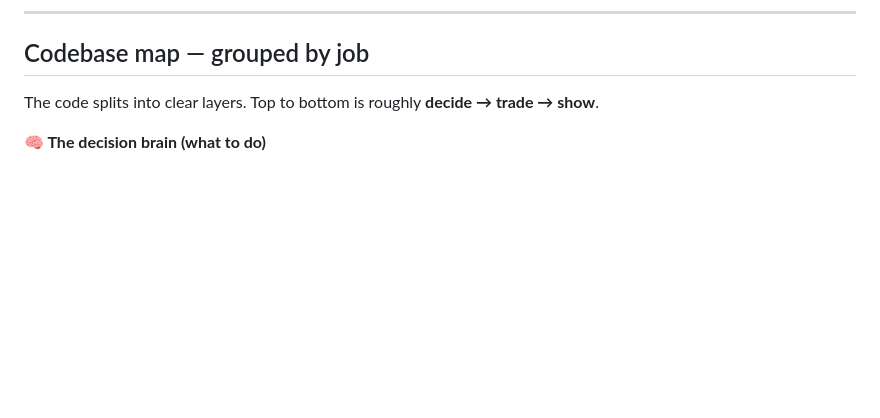
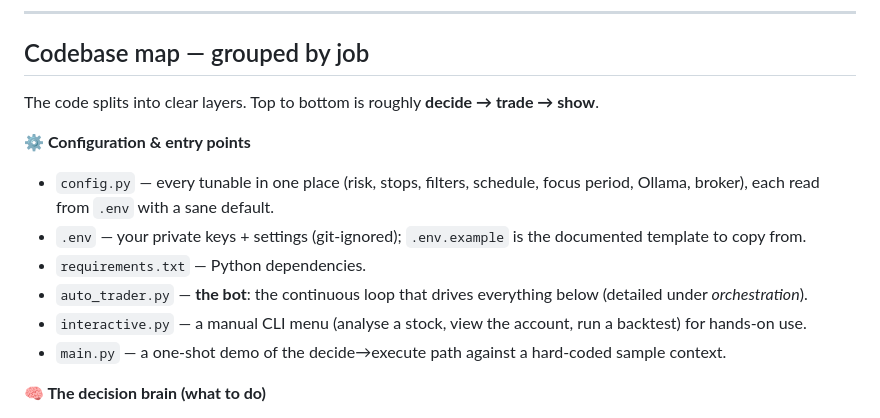
Before and after one commit to Joecol17/Stock_bot-tracker, a Markdown page: README.md, the part around one of its changes. Drawn GitHub-style; blank space fills up the shorter version.

```diff
--- a/README.md
+++ b/README.md
@@ -158,6 +158,14 @@ Stock_bot-tracker/
 
 The code splits into clear layers. Top to bottom is roughly **decide → trade → show**.
 
+**⚙️ Configuration & entry points**
+- `config.py` — every tunable in one place (risk, stops, filters, schedule, focus period, Ollama, broker), each read from `.env` with a sane default.
+- `.env` — your private keys + settings (git-ignored); `.env.example` is the documented template to copy from.
+- `requirements.txt` — Python dependencies.
+- `auto_trader.py` — **the bot**: the continuous loop that drives everything below (detailed under *orchestration*).
+- `interactive.py` — a manual CLI menu (analyse a stock, view the account, run a backtest) for hands-on use.
+- `main.py` — a one-shot demo of the decide→execute path against a hard-coded sample context.
+
 **🧠 The decision brain (what to do)**
 - `decision_system.py` — talks to local Ollama (`OllamaClient`) and turns a market-context dict into a structured BUY/SELL/HOLD with stop, target, confidence and setup type (`DecisionEngine`). Robustly extracts JSON from the model's reply (handles code fences / pretty-printed / embedded objects).
 - `swing_filters.py` — four pre-trade quality gates that run *before* the LLM: market regime (SPY vs its SMAs), earnings-date avoidance, relative strength vs SPY, and a 0–100 technical setup score. A symbol must clear `MIN_FILTER_SCORE` to be analysed at all.
```
Also changed, not shown: other parts of README.md (+25 -2 lines).
